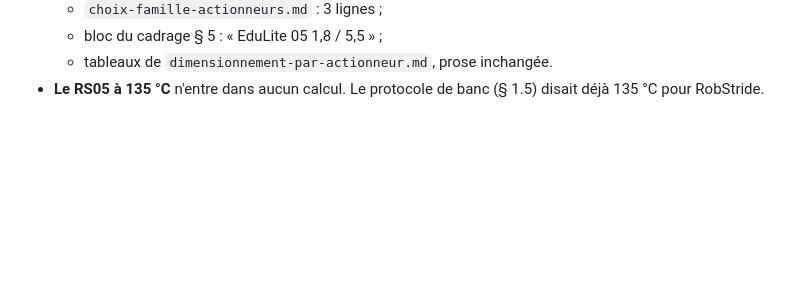
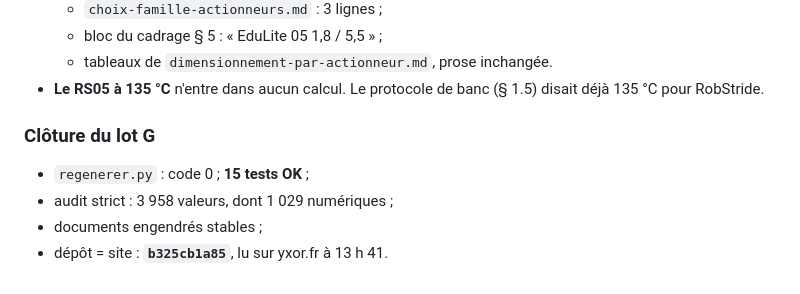
Before and after one commit to sodigitaljeremy/YXOR, a Markdown page: journal/2026-10-01.md, the part around the change. Rendered like a GitHub page; blank space fills up the shorter version.

Commit message:
Lot G — clôture : dépôt = site (b325cb1a85), 15 tests OK
Co-Authored-By: Claude Opus 5.5 <noreply@anthropic.com>

```diff
--- a/journal/2026-10-01.md
+++ b/journal/2026-10-01.md
@@ -528,3 +528,10 @@ Comparaison du recalcul avant et après, sauvegardée au début du lot :
   - tableaux de `dimensionnement-par-actionneur.md`, prose inchangée.
 - **Le RS05 à 135 °C** n'entre dans aucun calcul. Le protocole de banc
   (§ 1.5) disait déjà 135 °C pour RobStride.
+
+### Clôture du lot G
+
+- `regenerer.py` : code 0 ; **15 tests OK** ;
+- audit strict : 3 958 valeurs, dont 1 029 numériques ;
+- documents engendrés stables ;
+- dépôt = site : **`b325cb1a85`**, lu sur yxor.fr à 13 h 41.
```
